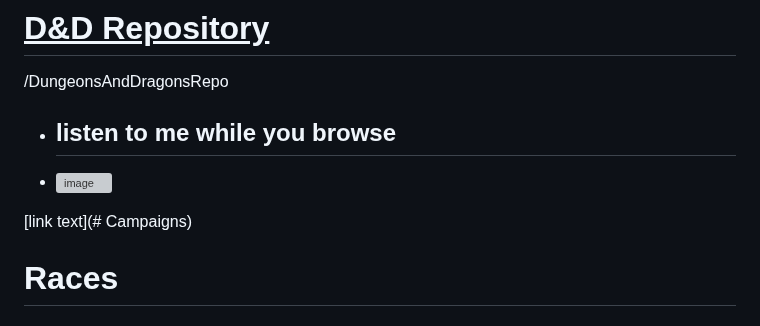
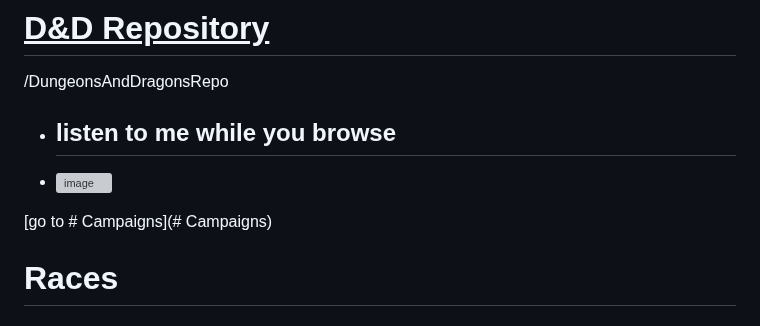
Before and after one commit to UsernameSteven/ClassRepository, a Markdown page: README.md, the part around the change. Rendered like a GitHub page; grey boxes are pictures that could not be loaded.

```diff
--- a/README.md
+++ b/README.md
@@ -5,7 +5,7 @@
 * ## __listen to me while you browse__
 * [![image](https://github.com/user-attachments/assets/9ea7affa-e059-4354-816c-deba14cd4eec)](https://suno.com/song/c0f7677b-96eb-4bf3-9518-ace58ba23585)
 
-[link text](# Campaigns)
+[go to # Campaigns](# Campaigns)
 
  # Races
  ### ***Human,***
```
